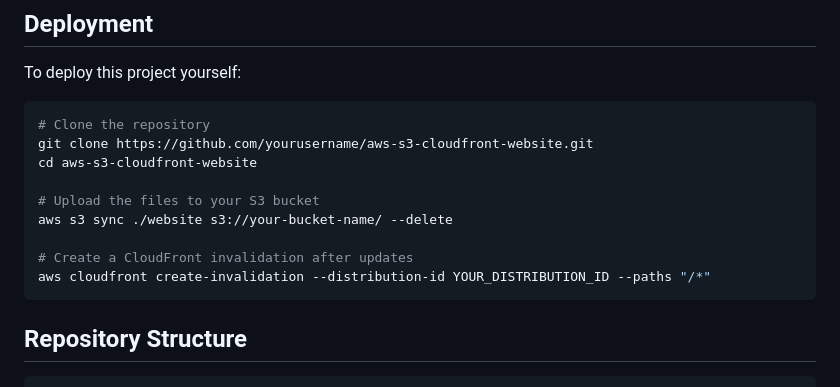
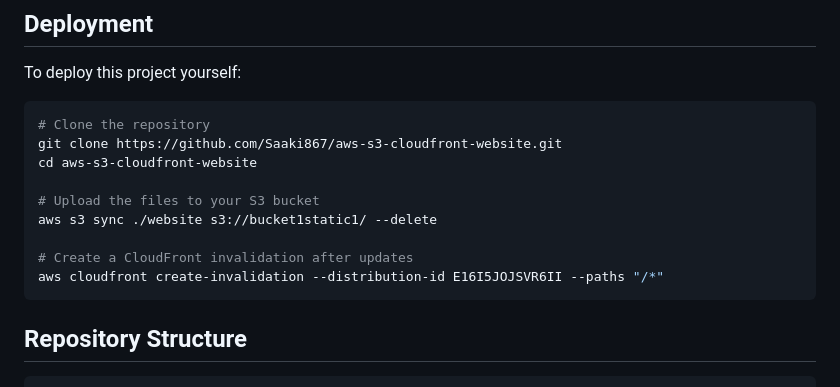
Before and after one commit to Saaki867/aws-s3-cloudfront-website, a Markdown page: README.md, the part around the change printed below. Rendered like a GitHub page.

````diff
--- a/README.md
+++ b/README.md
@@ -50,14 +48,14 @@ To deploy this project yourself:
 
 ```bash
 # Clone the repository
-git clone https://github.com/yourusername/aws-s3-cloudfront-website.git
+git clone https://github.com/Saaki867/aws-s3-cloudfront-website.git
 cd aws-s3-cloudfront-website
 
 # Upload the files to your S3 bucket
-aws s3 sync ./website s3://your-bucket-name/ --delete
+aws s3 sync ./website s3://bucket1static1/ --delete
 
 # Create a CloudFront invalidation after updates
-aws cloudfront create-invalidation --distribution-id YOUR_DISTRIBUTION_ID --paths "/*"
+aws cloudfront create-invalidation --distribution-id E16I5JOJSVR6II --paths "/*"
 ```
 
 ## Repository Structure
````
Also changed, not shown: other parts of README.md (+0 -2 lines).
